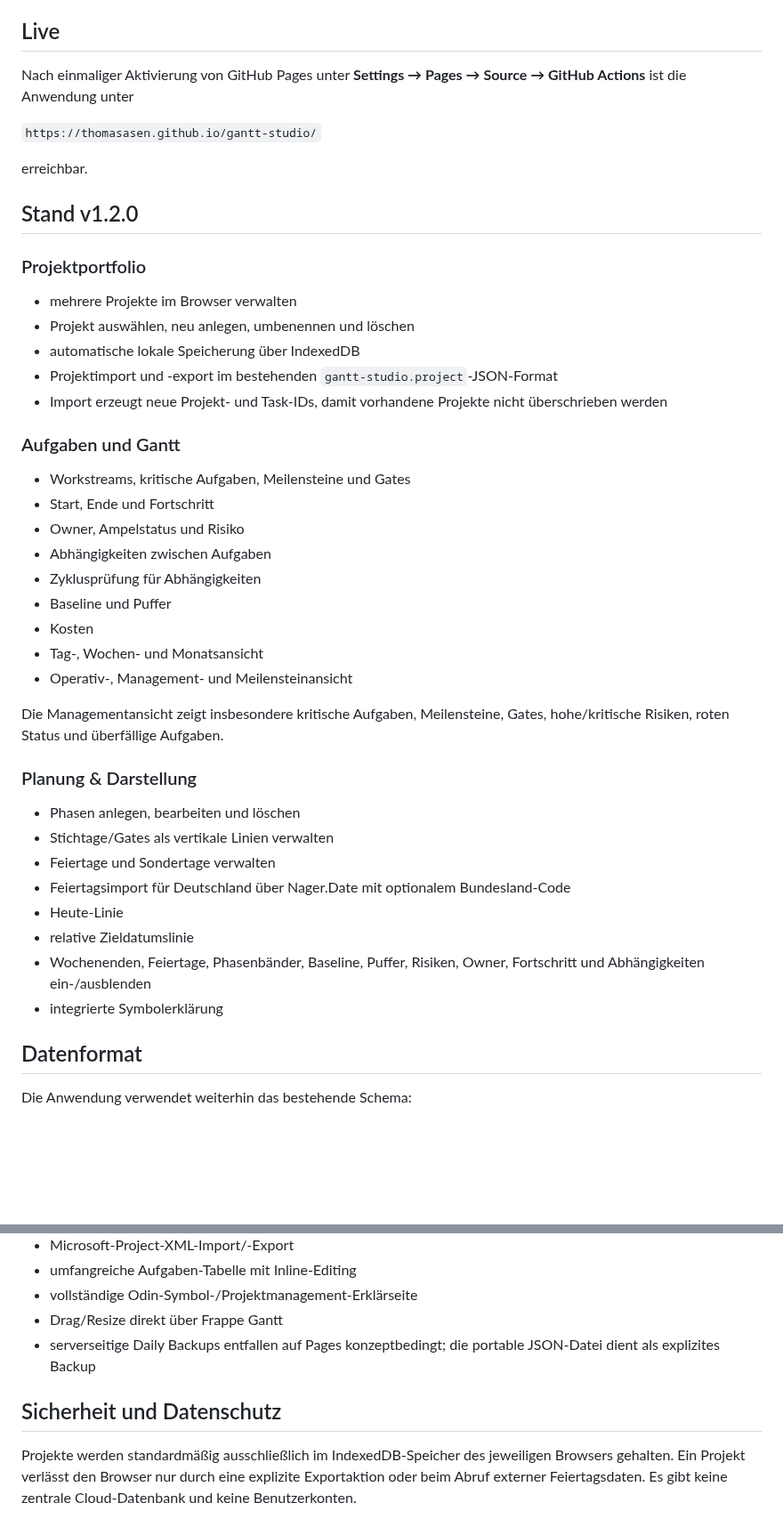
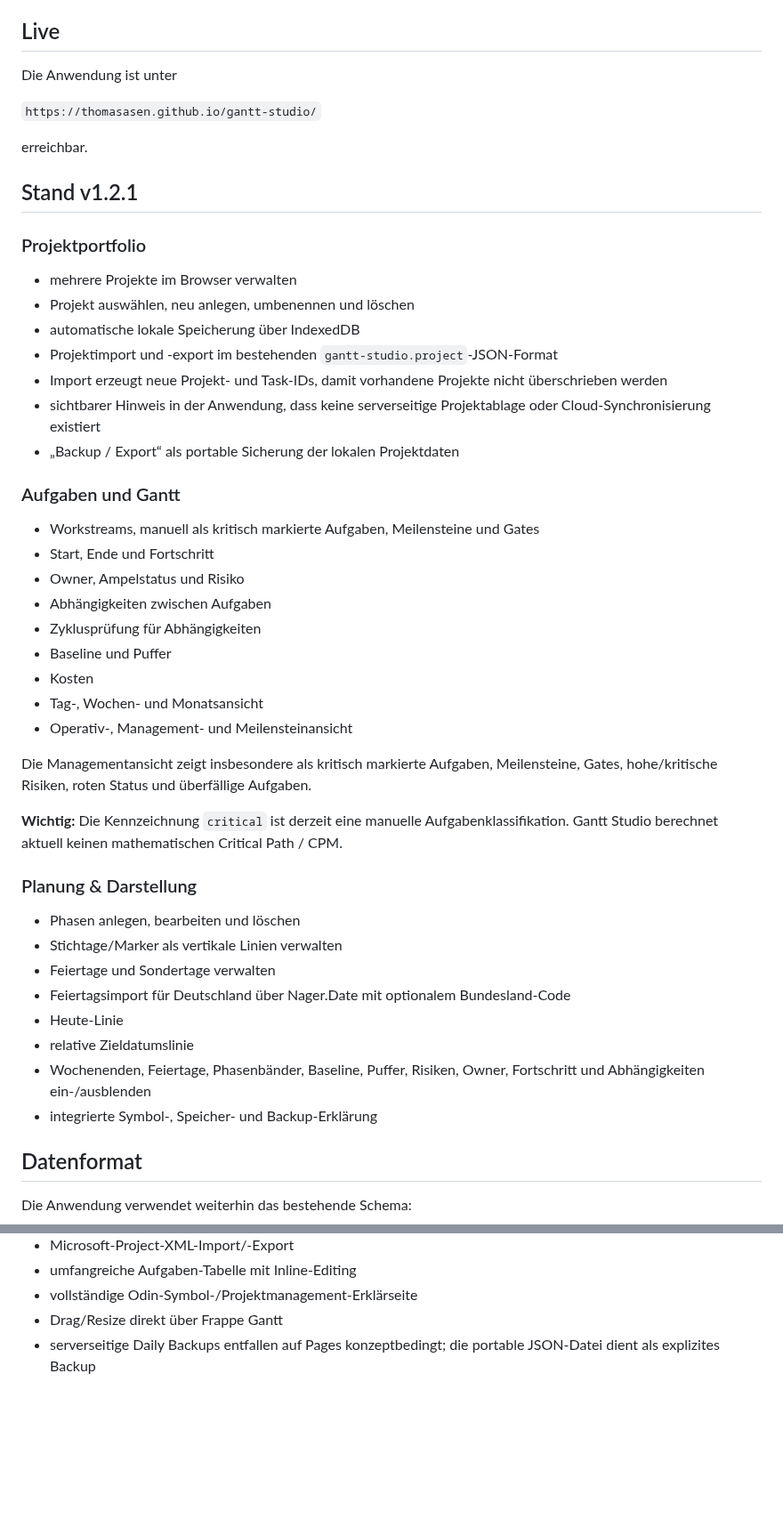
Before and after one commit to thomasasen/gantt-studio, a Markdown page: README.md, 2 parts joined by grey strips. Shown at 89% size. GitHub-like rendering; blank space fills up the shorter version.

Commit message:
Document browser-only project storage precisely

```diff
--- a/README.md
+++ b/README.md
@@ -4,13 +4,13 @@
 
 ## Live
 
-Nach einmaliger Aktivierung von GitHub Pages unter **Settings → Pages → Source → GitHub Actions** ist die Anwendung unter
+Die Anwendung ist unter
 
 `https://thomasasen.github.io/gantt-studio/`
 
 erreichbar.
 
-## Stand v1.2.0
+## Stand v1.2.1
 
 ### Projektportfolio
 
@@ -19,10 +19,12 @@ erreichbar.
 - automatische lokale Speicherung über IndexedDB
 - Projektimport und -export im bestehenden `gantt-studio.project`-JSON-Format
 - Import erzeugt neue Projekt- und Task-IDs, damit vorhandene Projekte nicht überschrieben werden
+- sichtbarer Hinweis in der Anwendung, dass keine serverseitige Projektablage oder Cloud-Synchronisierung existiert
+- „Backup / Export“ als portable Sicherung der lokalen Projektdaten
 
 ### Aufgaben und Gantt
 
-- Workstreams, kritische Aufgaben, Meilensteine und Gates
+- Workstreams, manuell als kritisch markierte Aufgaben, Meilensteine und Gates
 - Start, Ende und Fortschritt
 - Owner, Ampelstatus und Risiko
 - Abhängigkeiten zwischen Aufgaben
@@ -32,18 +34,20 @@ erreichbar.
 - Tag-, Wochen- und Monatsansicht
 - Operativ-, Management- und Meilensteinansicht
 
-Die Managementansicht zeigt insbesondere kritische Aufgaben, Meilensteine, Gates, hohe/kritische Risiken, roten Status und überfällige Aufgaben.
+Die Managementansicht zeigt insbesondere als kritisch markierte Aufgaben, Meilensteine, Gates, hohe/kritische Risiken, roten Status und überfällige Aufgaben.
+
+**Wichtig:** Die Kennzeichnung `critical` ist derzeit eine manuelle Aufgabenklassifikation. Gantt Studio berechnet aktuell keinen mathematischen Critical Path / CPM.
 
 ### Planung & Darstellung
 
 - Phasen anlegen, bearbeiten und löschen
-- Stichtage/Gates als vertikale Linien verwalten
+- Stichtage/Marker als vertikale Linien verwalten
 - Feiertage und Sondertage verwalten
 - Feiertagsimport für Deutschland über Nager.Date mit optionalem Bundesland-Code
 - Heute-Linie
 - relative Zieldatumslinie
 - Wochenenden, Feiertage, Phasenbänder, Baseline, Puffer, Risiken, Owner, Fortschritt und Abhängigkeiten ein-/ausblenden
-- integrierte Symbolerklärung
+- integrierte Symbol-, Speicher- und Backup-Erklärung
 
 ## Datenformat
 
@@ -100,7 +118,3 @@ Der analysierte Odin-Build `frappe-gantt-online-editor` v1.1.3 besitzt weitere K
 - vollständige Odin-Symbol-/Projektmanagement-Erklärseite
 - Drag/Resize direkt über Frappe Gantt
 - serverseitige Daily Backups entfallen auf Pages konzeptbedingt; die portable JSON-Datei dient als explizites Backup
-
-## Sicherheit und Datenschutz
-
-Projekte werden standardmäßig ausschließlich im IndexedDB-Speicher des jeweiligen Browsers gehalten. Ein Projekt verlässt den Browser nur durch eine explizite Exportaktion oder beim Abruf externer Feiertagsdaten. Es gibt keine zentrale Cloud-Datenbank und keine Benutzerkonten.
```
Also changed, not shown: other parts of README.md (+16 -2 lines).
